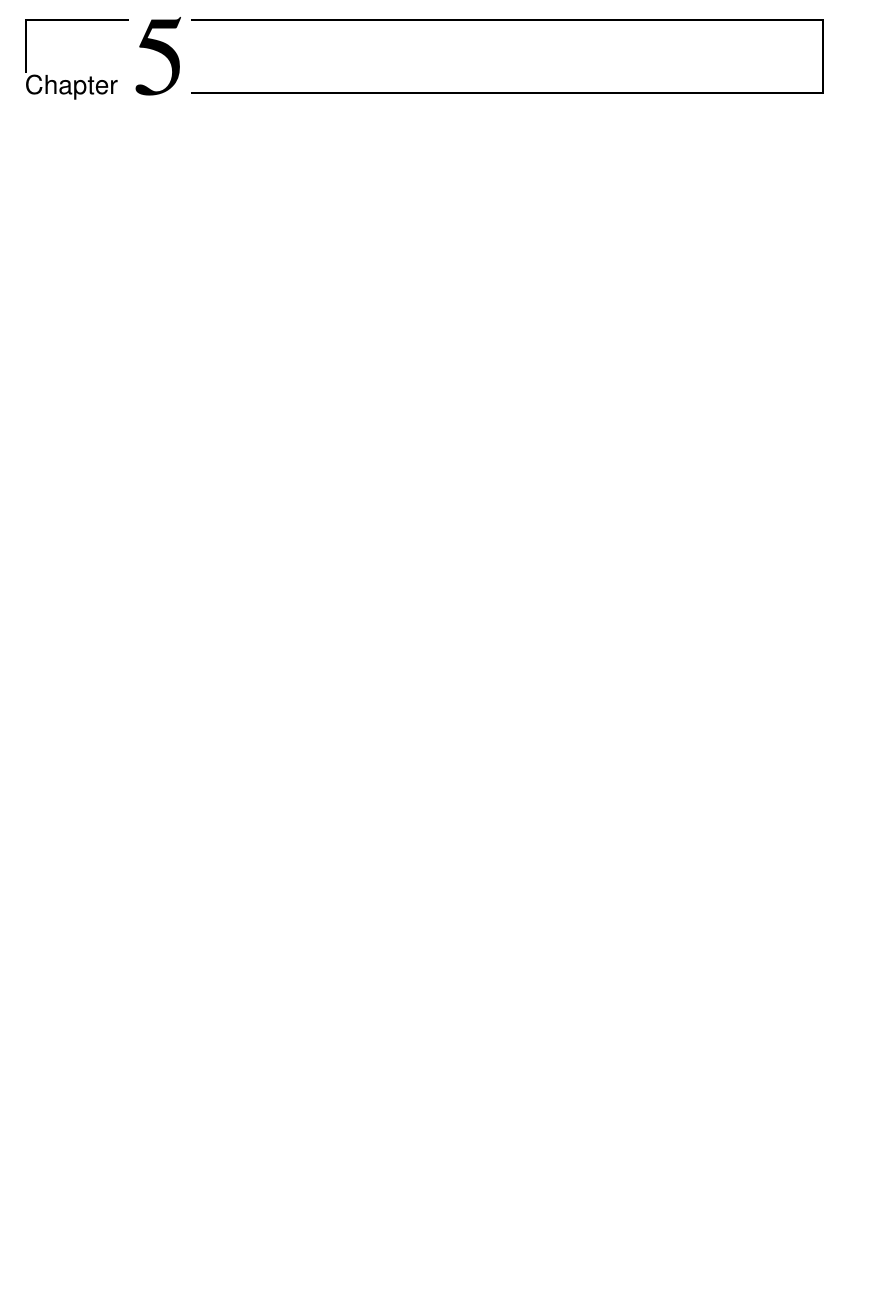
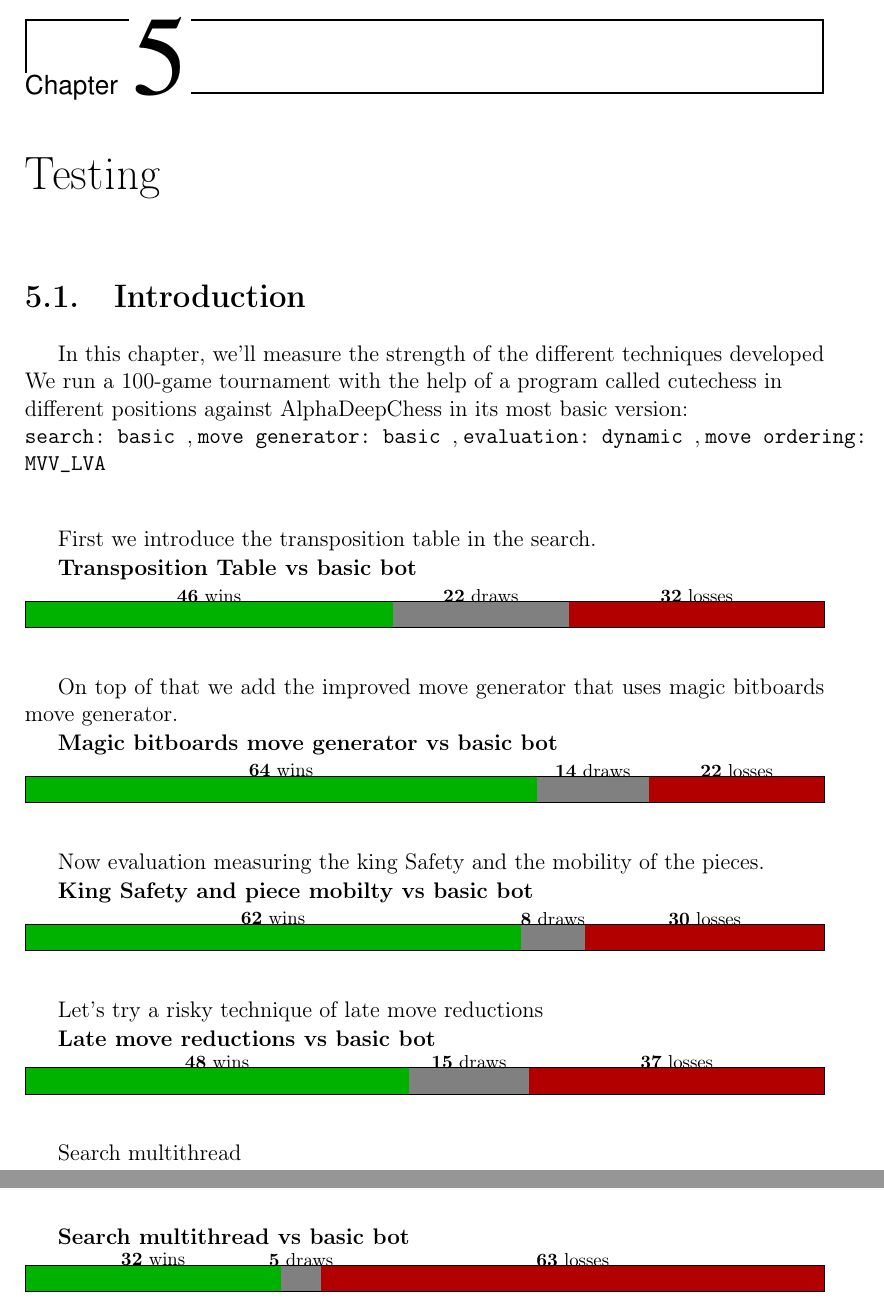
Before and after one commit to LauraWangQiu/AlphaDeepChess, a LaTeX book (docs/AlphaDeepChess/TFGTeXiS.tex, which reads docs/AlphaDeepChess/Capitulos/Testing.tex): part of page 53 of 66 before the commit and two parts of pages 53 and 54 of 68 after it, the two joined at a grey line, cut so that both start at the same text, the shorter picture padded with empty space. Compiled offline with pdfLaTeX; a LaTeX package or settings file that is missing is left out.

Commit message:
testing chapter

```diff
--- /dev/null
+++ b/docs/AlphaDeepChess/Capitulos/Testing.tex
@@ -0,0 +1,79 @@
+\chapter{Testing}
+\label{cap:testing}
+
+% #1 = tikz options (optional)
+% #2 = total width (e.g. 7cm)
+% #3 = height      (e.g. 0.5cm)
+% #4 = wins
+% #5 = draws
+% #6 = losses
+\newcommand{\ResultBar}[6][]{%
+  \begingroup
+  % compute totals & scaled lengths
+  \pgfmathsetmacro{\TotalGames}{#4 + #5 + #6}%
+  \pgfmathsetlengthmacro{\TotalWidth}{#2}%
+  \pgfmathsetlengthmacro{\BarHeight}{#3}%
+  \pgfmathsetlengthmacro{\WinWidth}{#4/\TotalGames*\TotalWidth}%
+  \pgfmathsetlengthmacro{\DrawWidth}{#5/\TotalGames*\TotalWidth}%
+  \pgfmathsetlengthmacro{\LossWidth}{#6/\TotalGames*\TotalWidth}%
+  %
+  \begin{tikzpicture}[#1]
+    % coloured segments
+    \fill[green!70!black] (0,0) rectangle (\WinWidth,\BarHeight);
+    \fill[gray] (\WinWidth,0) rectangle (\WinWidth+\DrawWidth,\BarHeight);
+    \fill[red!70!black] (\WinWidth+\DrawWidth,0)
+                       rectangle (\WinWidth+\DrawWidth+\LossWidth,\BarHeight);
+    % outer border
+    \draw (0,0) rectangle (\TotalWidth,\BarHeight);
+    % labels above each segment
+    \node[font=\footnotesize] at (\WinWidth/2,1.2*\BarHeight)
+      {\textbf{#4} wins};
+    \node[font=\footnotesize] at (\WinWidth + \DrawWidth/2,1.2*\BarHeight)
+      {\textbf{#5} draws};
+    \node[font=\footnotesize] at (\WinWidth+\DrawWidth + \LossWidth/2,1.2*\BarHeight)
+      {\textbf{#6} losses};
+  \end{tikzpicture}%
+  \endgroup
+}
+
+\section{Introduction}
+In this chapter, we'll measure the strength of the different techniques developed\\
+We run a 100-game tournament with the help of a program called cutechess in\\
+different positions against AlphaDeepChess in its most basic version:\\
+\texttt{search: basic }, \texttt{move generator: basic }, \texttt{evaluation: dynamic }, \texttt{move ordering: MVV\_LVA }\\
+
+\bigskip
+
+% match 1
+First we introduce the transposition table in the search.
+
+\textbf{Transposition Table vs basic bot}\\
+\ResultBar{15cm}{0.5cm}{46}{22}{32}
+\medskip
+
+On top of that we add the improved move generator that uses magic bitboards move generator.
+
+% match 2
+\textbf{Magic bitboards move generator vs basic bot}\\
+\ResultBar{15cm}{0.5cm}{64}{14}{22}
+\medskip
+
+Now evaluation measuring the king Safety and the mobility of the pieces.
+
+% match 3
+\textbf{King Safety and piece mobilty vs basic bot}\\
+\ResultBar{15cm}{0.5cm}{62}{8}{30}
+\medskip
+
+Let's try a risky technique of late move reductions
+
+% match 4
+\textbf{Late move reductions vs basic bot}\\
+\ResultBar{15cm}{0.5cm}{48}{15}{37}
+\medskip
+
+Search multithread
+
+% match 5
+\textbf{Search multithread vs basic bot}\\
+\ResultBar{15cm}{0.5cm}{32}{5}{63}
```
Also changed, not shown: docs/AlphaDeepChess/TFGTeXiS.tex (+1 -0 lines), docs/AlphaDeepChess/TFGTeXiS.pdf, 1 other file.
